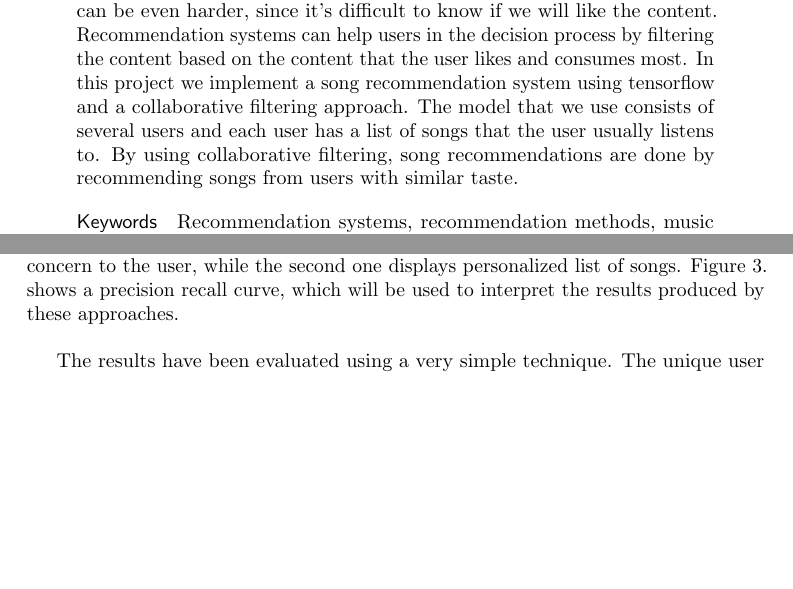
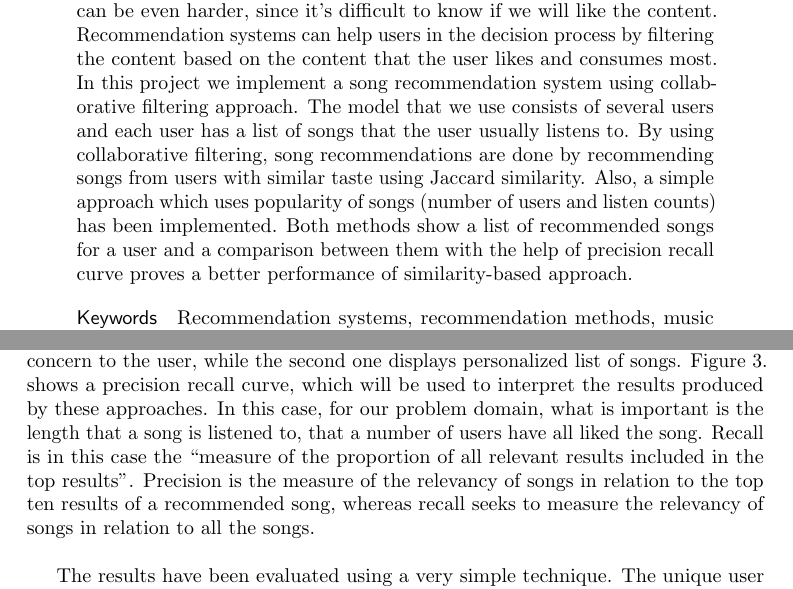
Before and after one commit to kolibrid/ai-main-project-report, a LaTeX document (main.tex): two parts of pages 1 and 7 of 9, joined at a grey line, cut so that both start at the same text, the shorter picture padded with empty space. The pictures show the PDF file main.pdf that the author committed with the source.

Commit message:
Changes for evaluation, abstract and goals

```diff
--- a/main.tex
+++ b/main.tex
@@ -41,7 +41,7 @@
 \begin{document}
 
 \begin{abstract}
-Looking for the information that we are interested in can be a tedious process nowadays because of the large amounts of data that we need to navigate. Looking for media content such as songs or movies can be even harder, since it’s difficult to know if we will like the content. Recommendation systems can help users in the decision process by filtering the content based on the content that the user likes and consumes most. In this project we implement a song recommendation system using tensorflow and a collaborative filtering approach. The model that we use consists of several users and each user has a list of songs that the user usually listens to. By using collaborative filtering, song recommendations are done by recommending songs from users with similar taste.
+Looking for the information that we are interested in can be a tedious process nowadays because of the large amounts of data that we need to navigate. Looking for media content such as songs or movies can be even harder, since it’s difficult to know if we will like the content. Recommendation systems can help users in the decision process by filtering the content based on the content that the user likes and consumes most. In this project we implement a song recommendation system using collaborative filtering approach. The model that we use consists of several users and each user has a list of songs that the user usually listens to. By using collaborative filtering, song recommendations are done by recommending songs from users with similar taste using Jaccard similarity. Also, a simple approach which uses popularity of songs (number of users and listen counts) has been implemented. Both methods show a list of recommended songs for a user and a comparison between them with the help of precision recall curve proves a better performance of similarity-based approach.
 \end{abstract}
 
 \keywords{Recommendation systems, recommendation methods, music recommendations, machine learning}
@@ -164,12 +164,13 @@ We also built a small graphic user interface using the tkinter Python package, w
 
 \subsection{Results and evaluation}
 The program is able to produce recommendations for both popularity-based and similarity based approaches. Both of them provide top 10 recommendations. The first one produces same results as it just shows the most popular songs without giving any concern to the user, while the second one displays personalized  list of songs.
-Figure \ref{fig:evaluation}. shows a precision recall curve, which will be used to interpret the results produced by these approaches.\\
+Figure \ref{fig:evaluation}. shows a precision recall curve, which will be used to interpret the results produced by these approaches. In this case, for our problem domain, what is important is the length that a song is listened to, that a number of users have all liked the song. Recall is in this case the “measure of the proportion of all relevant results included in the top results”. Precision is the measure  of the relevancy of songs in relation to the top ten results of a recommended song, whereas recall seeks to measure the relevancy of songs in relation to all the songs.
+\\
 
 \begin{figure}[h!]
     \centering%
-    \includegraphics[width=\textwidth]{evaluation}
-    \caption{GPrecision-Recall curve.}
+    \includegraphics[width=0.9\textwidth]{evaluation}
+    \caption{Precision-Recall curve.}
     \label{fig:evaluation}
 \end{figure}%
 
```
Also changed, not shown: images/architecture.jpg, main.pdf, main.tex (4 more changed lines).
